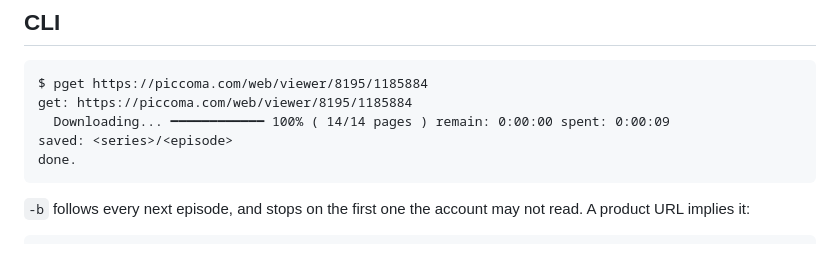
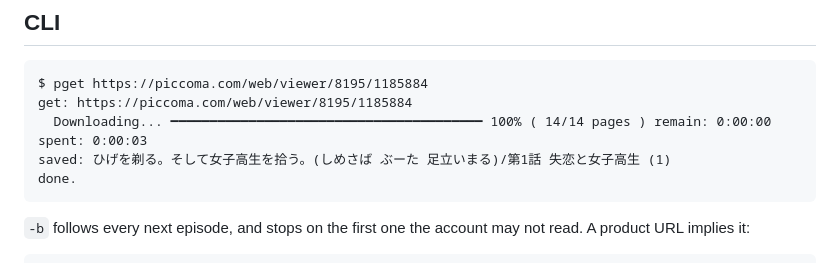
Before and after one commit to eggplants/getpiccoma, a Markdown page: README.md, the part around the change. GitHub-like rendering.

Commit message:
docs: download output example in README
Updated download output example in README with new format and saved file name.

````diff
--- a/README.md
+++ b/README.md
@@ -57,8 +57,8 @@ docker run --rm -v "$PWD:/work" -w /work \
 ```shellsession
 $ pget https://piccoma.com/web/viewer/8195/1185884
 get: https://piccoma.com/web/viewer/8195/1185884
-  Downloading... ━━━━━━━━━━━━ 100% ( 14/14 pages ) remain: 0:00:00 spent: 0:00:09
-saved: <series>/<episode>
+  Downloading... ━━━━━━━━━━━━━━━━━━━━━━━━━━━━━━━━━━━━━━━━ 100% ( 14/14 pages ) remain: 0:00:00 spent: 0:00:03
+saved: ひげを剃る。そして女子高生を拾う。(しめさば ぶーた 足立いまる)/第1話 失恋と女子高生 (1)
 done.
 ```
 
````
